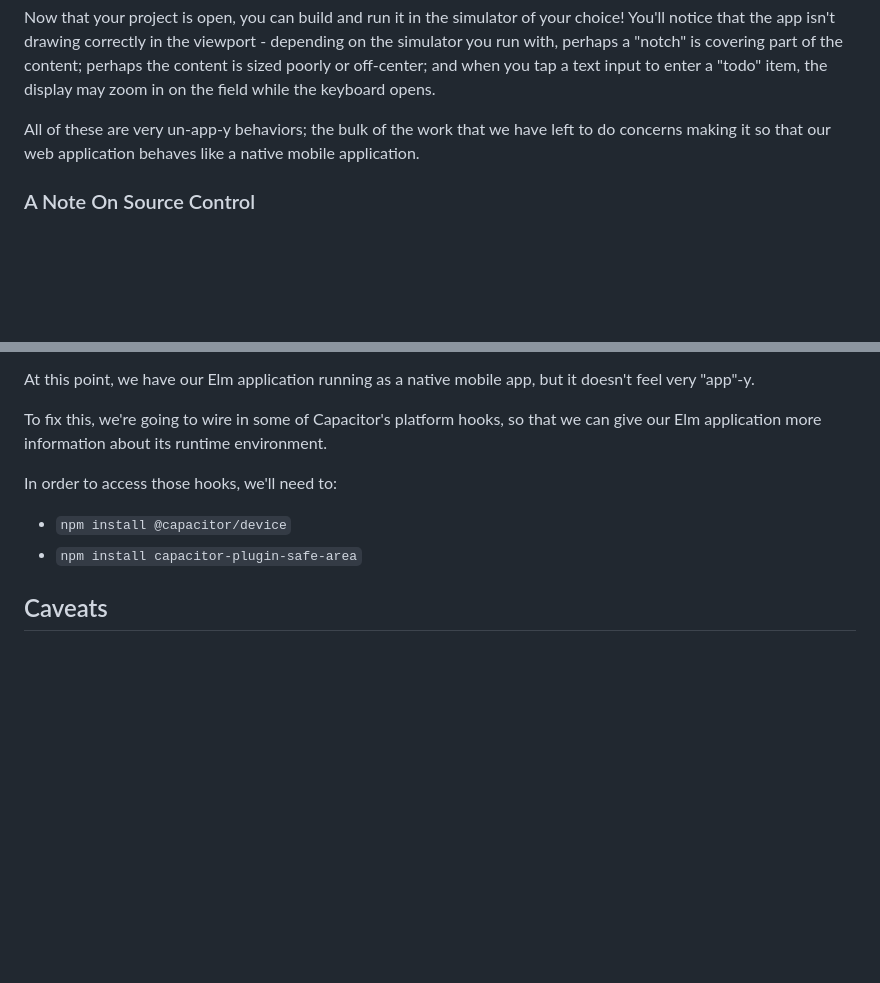
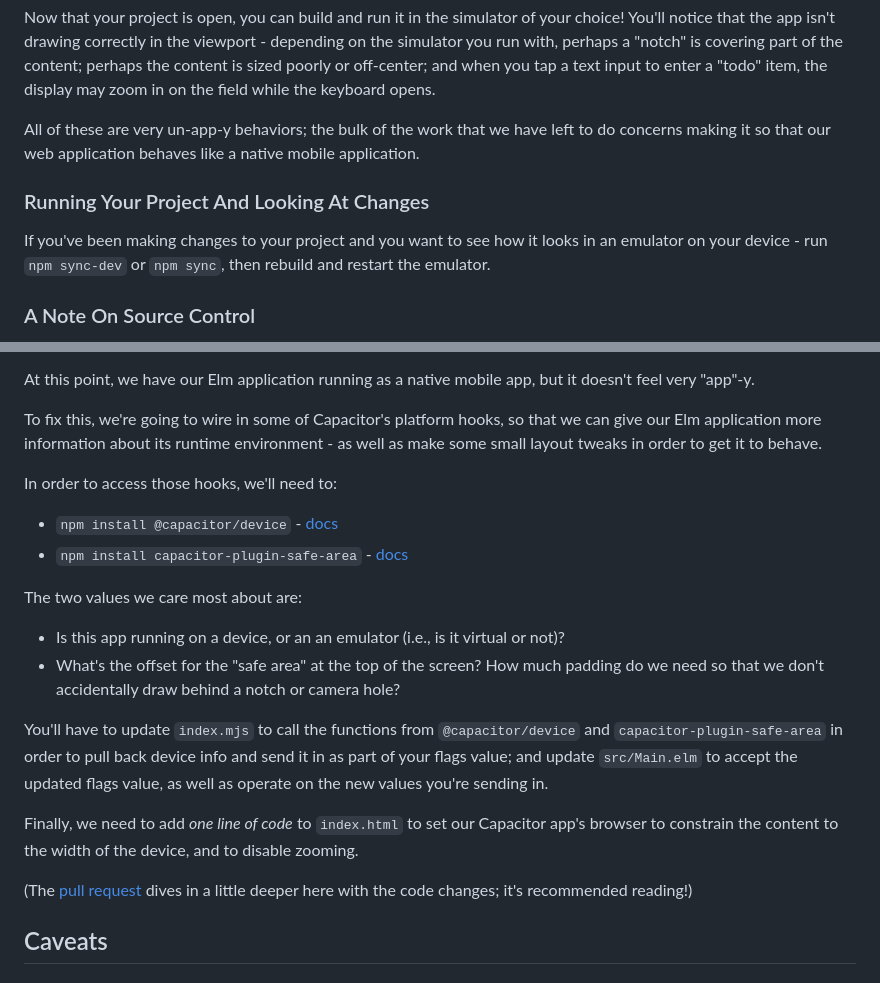
Before and after one commit to jmpavlick/elm-todomvc-capacitor, a Markdown page: README.md, 2 parts joined by grey strips. Rendered like a GitHub page; blank space fills up the shorter version.

Commit message:
04-capacitor-platform-integration: updated readme

```diff
--- a/README.md
+++ b/README.md
@@ -100,6 +100,10 @@ Now that your project is open, you can build and run it in the simulator of your
 
 All of these are very un-app-y behaviors; the bulk of the work that we have left to do concerns making it so that our web application behaves like a native mobile application.
 
+### Running Your Project And Looking At Changes
+
+If you've been making changes to your project and you want to see how it looks in an emulator on your device - run `npm sync-dev` or `npm sync`, then rebuild and restart the emulator.
+
 ### A Note On Source Control
 
 On one hand, the `android/` and `ios/` folders are a sort of build artifact, in that they are auto-generated by `npx cap sync`; but on the other hand, you _can_ edit some of the config files in those directories, and those changes will be persisted across repeated runs of `npx cap sync` - so in practice, for me, it's much easier to have them included in source control.
@@ -109,11 +115,22 @@ On one hand, the `android/` and `ios/` folders are a sort of build artifact, in
 At this point, we have our Elm application running as a native mobile app, but it doesn't feel very "app"-y.
 
-To fix this, we're going to wire in some of Capacitor's platform hooks, so that we can give our Elm application more information about its runtime environment.
+To fix this, we're going to wire in some of Capacitor's platform hooks, so that we can give our Elm application more information about its runtime environment - as well as make some small layout tweaks in order to get it to behave.
 
 In order to access those hooks, we'll need to:
 
-* `npm install @capacitor/device`
-* `npm install capacitor-plugin-safe-area`
+* `npm install @capacitor/device` - [docs](https://capacitorjs.com/docs/apis/device#getinfo)
+* `npm install capacitor-plugin-safe-area` - [docs](https://github.com/AlwaysLoveme/capacitor-plugin-safe-area#capacitor-plugin-safe-area)
+
+The two values we care most about are:
+
+* Is this app running on a device, or an an emulator (i.e., is it virtual or not)?
+* What's the offset for the "safe area" at the top of the screen? How much padding do we need so that we don't accidentally draw behind a notch or camera hole?
+
+You'll have to update `index.mjs` to call the functions from `@capacitor/device` and `capacitor-plugin-safe-area` in order to pull back device info and send it in as part of your flags value; and update `src/Main.elm` to accept the updated flags value, as well as operate on the new values you're sending in.
+
+Finally, we need to add _one line of code_ to `index.html` to set our Capacitor app's browser to constrain the content to the width of the device, and to disable zooming.
+
+(The [pull request](https://github.com/jmpavlick/elm-todomvc-capacitor/pull/4) dives in a little deeper here with the code changes; it's recommended reading!)
 
 ## Caveats
 
```
Also changed, not shown: other parts of README.md (+2 -0 lines).
